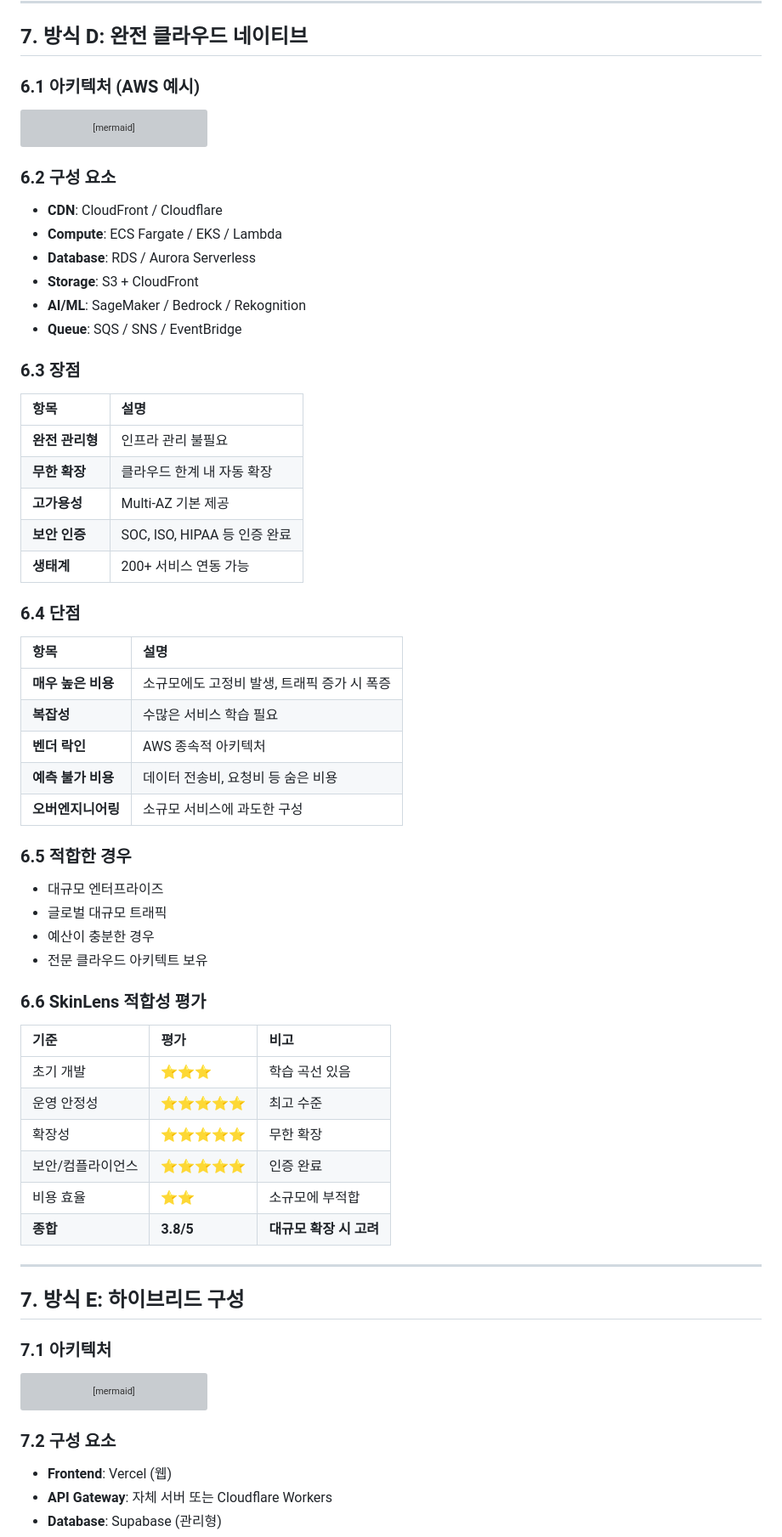
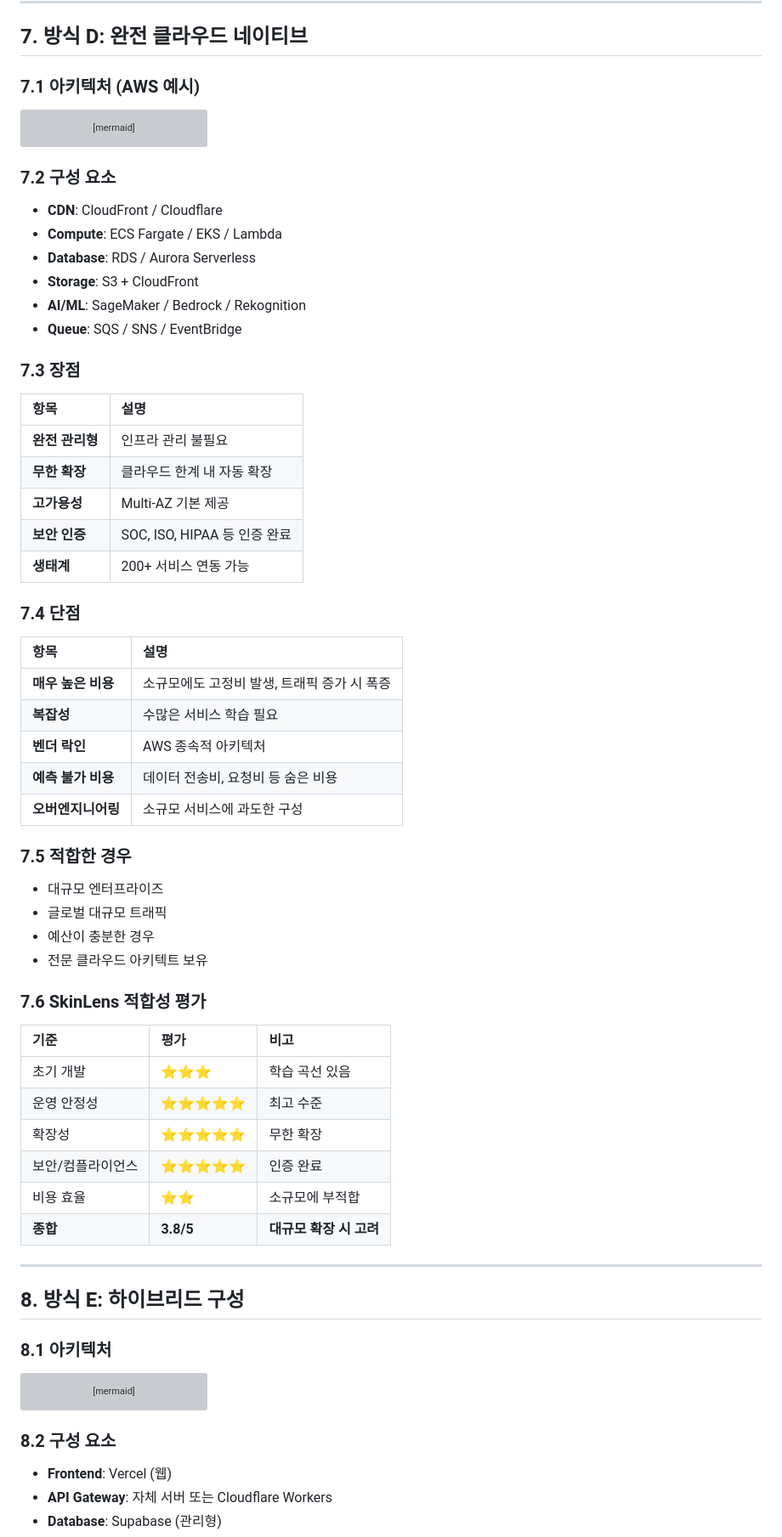
Before and after one commit to skygoldlee-cyber/SkinServer, a Markdown page: docs/architecture/07_서버구성_방식별_장단점_분석.md, the part around one of its changes. Shown at 85% size. Rendered like a GitHub page; grey boxes are pictures that could not be loaded.

Commit message:
docs: Update server architecture comparison and related documents

````diff
--- a/docs/architecture/07_서버구성_방식별_장단점_분석.md
+++ b/docs/architecture/07_서버구성_방식별_장단점_분석.md
@@ -357,7 +357,7 @@ flowchart LR
 
 ## 7. 방식 D: 완전 클라우드 네이티브
 
-### 6.1 아키텍처 (AWS 예시)
+### 7.1 아키텍처 (AWS 예시)
 
 ```mermaid
 flowchart LR
@@ -371,7 +371,7 @@ flowchart LR
     ECS --> SQS[SQS Queue]
 ```
 
-### 6.2 구성 요소
+### 7.2 구성 요소
 
 - **CDN**: CloudFront / Cloudflare
 - **Compute**: ECS Fargate / EKS / Lambda
@@ -380,7 +380,7 @@ flowchart LR
 - **AI/ML**: SageMaker / Bedrock / Rekognition
 - **Queue**: SQS / SNS / EventBridge
 
-### 6.3 장점
+### 7.3 장점
 
 | 항목 | 설명 |
 |:---|:---|
@@ -390,7 +390,7 @@ flowchart LR
 | **보안 인증** | SOC, ISO, HIPAA 등 인증 완료 |
 | **생태계** | 200+ 서비스 연동 가능 |
 
-### 6.4 단점
+### 7.4 단점
 
 | 항목 | 설명 |
 |:---|:---|
@@ -400,14 +400,14 @@ flowchart LR
 | **예측 불가 비용** | 데이터 전송비, 요청비 등 숨은 비용 |
 | **오버엔지니어링** | 소규모 서비스에 과도한 구성 |
 
-### 6.5 적합한 경우
+### 7.5 적합한 경우
 
 - 대규모 엔터프라이즈
 - 글로벌 대규모 트래픽
 - 예산이 충분한 경우
 - 전문 클라우드 아키텍트 보유
 
-### 6.6 SkinLens 적합성 평가
+### 7.6 SkinLens 적합성 평가
 
 | 기준 | 평가 | 비고 |
 |:---|:---|:---|
@@ -420,9 +420,9 @@ flowchart LR
 
 ---
 
-## 7. 방식 E: 하이브리드 구성
+## 8. 방식 E: 하이브리드 구성
 
-### 7.1 아키텍처
+### 8.1 아키텍처
 
 ```mermaid
 flowchart LR
@@ -437,7 +437,7 @@ flowchart LR
     LOCAL --> GPU[로컬 GPU]
 ```
 
-### 7.2 구성 요소
+### 8.2 구성 요소
 
 - **Frontend**: Vercel (웹)
 - **API Gateway**: 자체 서버 또는 Cloudflare Workers
````
Also changed, not shown: other parts of docs/architecture/07_서버구성_방식별_장단점_분석.md (+20 -20 lines), docs/operations/환경별_빌드_기동_절차.md (+1 -1 lines), 1 other file.
